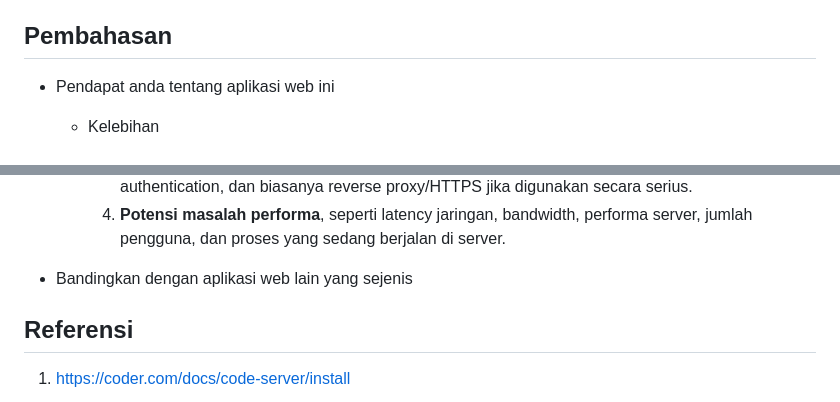
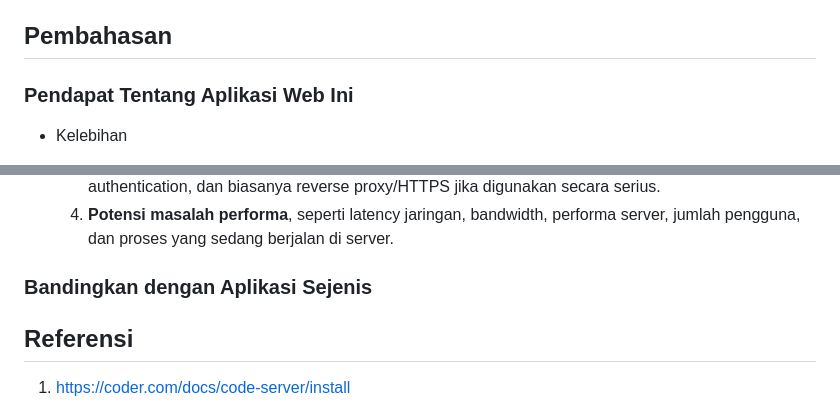
Before and after one commit to Calvinismee/Proyek-KDJK-Kel4-P3, a Markdown page: README.md, 2 parts joined by grey strips. Rendered like a GitHub page.

Commit message:
Revise headings and enhance discussion on web app
Updated section headings and added details about the web application.

```diff
--- a/README.md
+++ b/README.md
@@ -256,8 +256,7 @@ chmod +x install.sh
 - Isi dengan data real/dummy (jangan kosongan) dan sertakan beberapa screenshot
 
 ## Pembahasan
-
-- Pendapat anda tentang aplikasi web ini
+### Pendapat Tentang Aplikasi Web Ini
   - Kelebihan
     1. **Dapat diakses melalui browser**. Penggunaan code-server cukup dilakukan dengan membuka browser dan mengakses alamat server, tidak perlu menginstall aplikasinya. Cocok digunakan di berbagai perangkat sehingga mendukung _remote development._
     2. **Environment lebih terpusat**. Administrator dapat menyiapkan satu environment development yang digunakan banyak pengguna dengan versi compiler, library, runtime, dan konfigurasi yang lebih konsisten. Hal ini dapat mengurangi masalah _works on my machine_.
@@ -271,7 +270,8 @@ chmod +x install.sh
     3. **Pengaturan awal lebih kompleks**. Code-server membutuhkan konfigurasi server, network, authentication, dan biasanya reverse proxy/HTTPS jika digunakan secara serius.
     4. **Potensi masalah performa**, seperti latency jaringan, bandwidth, performa server, jumlah pengguna, dan proses yang sedang berjalan di server.
 
-- Bandingkan dengan aplikasi web lain yang sejenis
+### Bandingkan dengan Aplikasi Sejenis
+
 
 ## Referensi
 1. https://coder.com/docs/code-server/install
```
